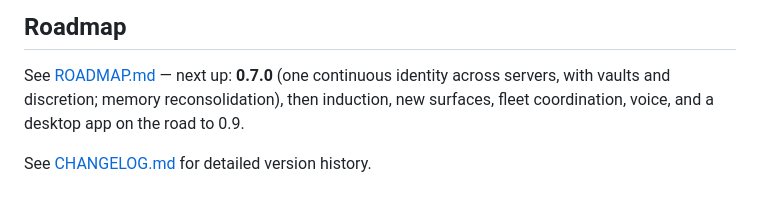
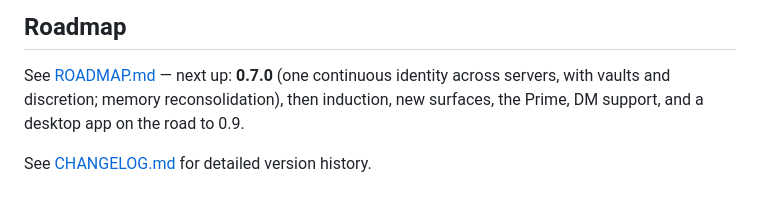
Before and after one commit to CharlesTheFool/discord-agents, a Markdown page: README.md, the part around the change. Drawn GitHub-style.

```diff
--- a/README.md
+++ b/README.md
@@ -301,7 +301,7 @@ Built with:
 
 See [ROADMAP.md](ROADMAP.md) — next up: **0.7.0** (one continuous identity
 across servers, with vaults and discretion; memory reconsolidation), then
-induction, new surfaces, fleet coordination, voice, and a desktop app on the
+induction, new surfaces, the Prime, DM support, and a desktop app on the
 road to 0.9.
 
 See [CHANGELOG.md](CHANGELOG.md) for detailed version history.
```
Also changed, not shown: ROADMAP.md (+37 -28 lines).
